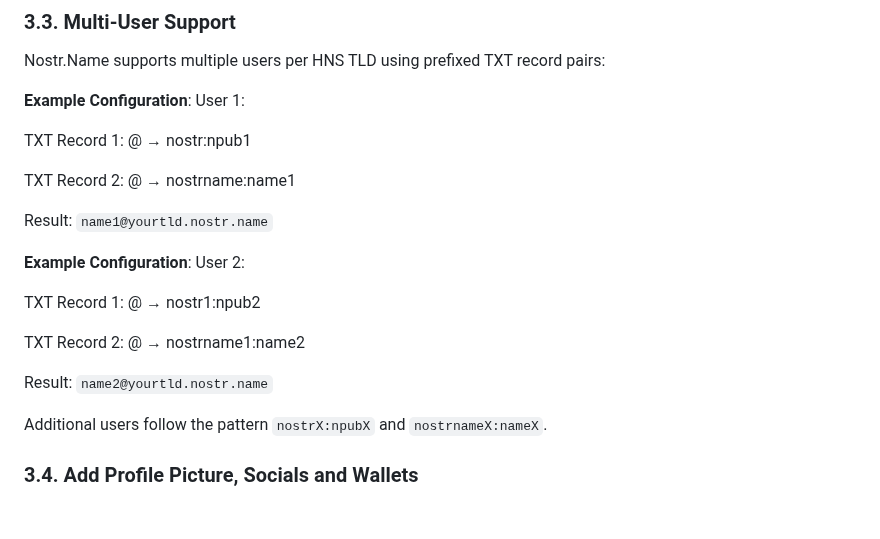
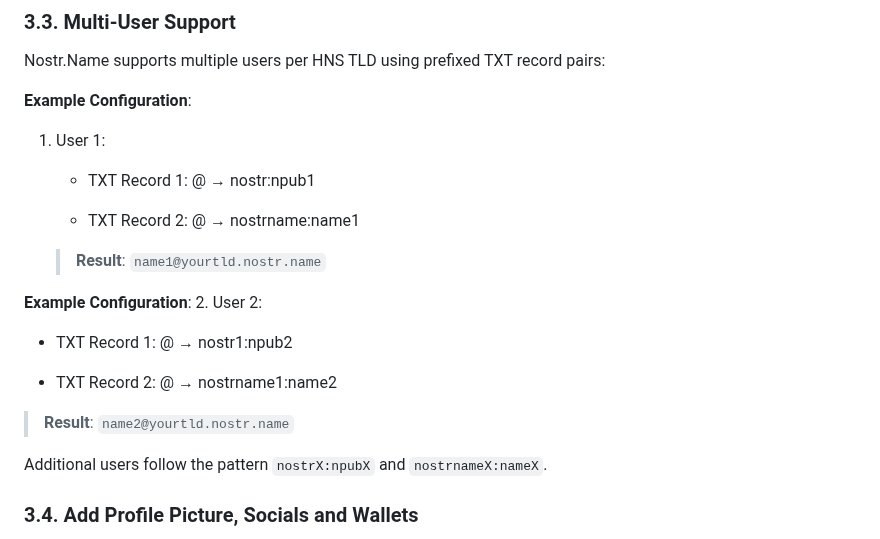
Before and after one commit to H4ckB4s3/nostr-name, a Markdown page: README.md, the part around one of its changes. GitHub-like rendering; blank space fills up the shorter version.

```diff
--- a/README.md
+++ b/README.md
@@ -55,22 +55,23 @@ To customize the username portion of the NIP-05 identifier (e.g., `myname@yourtl
 Nostr.Name supports multiple users per HNS TLD using prefixed TXT record pairs:
 
 **Example Configuration**:
-User 1:
+1. User 1:
 
-TXT Record 1: @ → nostr:npub1
+   - TXT Record 1: @ → nostr:npub1
 
-TXT Record 2: @ → nostrname:name1
+   - TXT Record 2: @ → nostrname:name1
 
-Result: `name1@yourtld.nostr.name`
+   > **Result**: `name1@yourtld.nostr.name`
+
 
 **Example Configuration**:
-User 2:
+2. User 2:
 
-TXT Record 1: @ → nostr1:npub2
+   - TXT Record 1: @ → nostr1:npub2
 
-TXT Record 2: @ → nostrname1:name2
+   - TXT Record 2: @ → nostrname1:name2
 
-Result: `name2@yourtld.nostr.name`
+ > **Result**: `name2@yourtld.nostr.name`
 
 
 Additional users follow the pattern `nostrX:npubX` and `nostrnameX:nameX`.
```
Also changed, not shown: other parts of README.md (+1 -1 lines).
